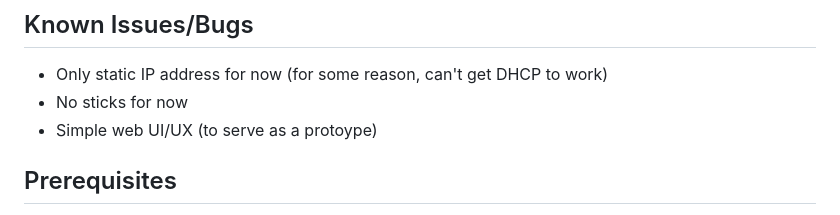
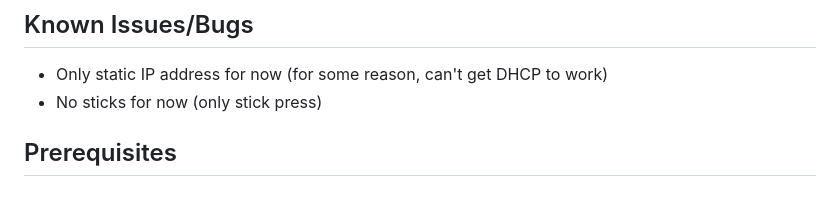
Before and after one commit to rbeat/WebPad360, a Markdown page: README.md, the part around the change. GitHub-like rendering.

Commit message:
Update known issues section in README
Clarified known issues in README regarding stick functionality.

```diff
--- a/README.md
+++ b/README.md
@@ -16,8 +16,7 @@ This project turns a Raspberry Pi Pico W into a Wi-Fi controlled, Xbox 360 (XInp
 ## Known Issues/Bugs
 
 - Only static IP address for now (for some reason, can't get DHCP to work)
-- No sticks for now
-- Simple web UI/UX (to serve as a protoype)
+- No sticks for now (only stick press)
 
 ## Prerequisites
 
```
